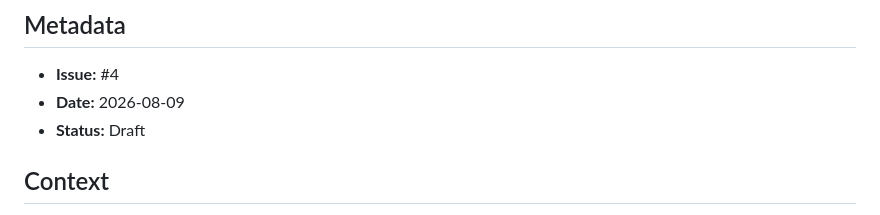
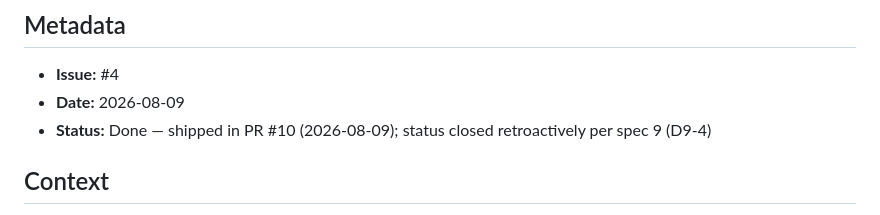
Before and after one commit to azevedo-home-lab/Claude_Diamonds, a Markdown page: docs/specs/2026-08-09-4-context-compaction-lesson.md, the part around the change. Drawn GitHub-style.

Commit message:
Spec 9 (D9-4): close spec statuses 1, 4, 6 (shipped in PRs #3, #10, #11)

```diff
--- a/docs/specs/2026-08-09-4-context-compaction-lesson.md
+++ b/docs/specs/2026-08-09-4-context-compaction-lesson.md
@@ -14,7 +14,8 @@ the finished page.
 
 - **Issue:** #4
 - **Date:** 2026-08-09
-- **Status:** Draft
+- **Status:** Done — shipped in PR #10 (2026-08-09); status closed
+  retroactively per spec 9 (D9-4)
 
 ## Context
 
```
Also changed, not shown: docs/specs/2026-08-09-1-claude-fundamentals-learning-site.md (+2 -1 lines), docs/specs/2026-08-09-6-subagents-lesson.md (+2 -1 lines).
